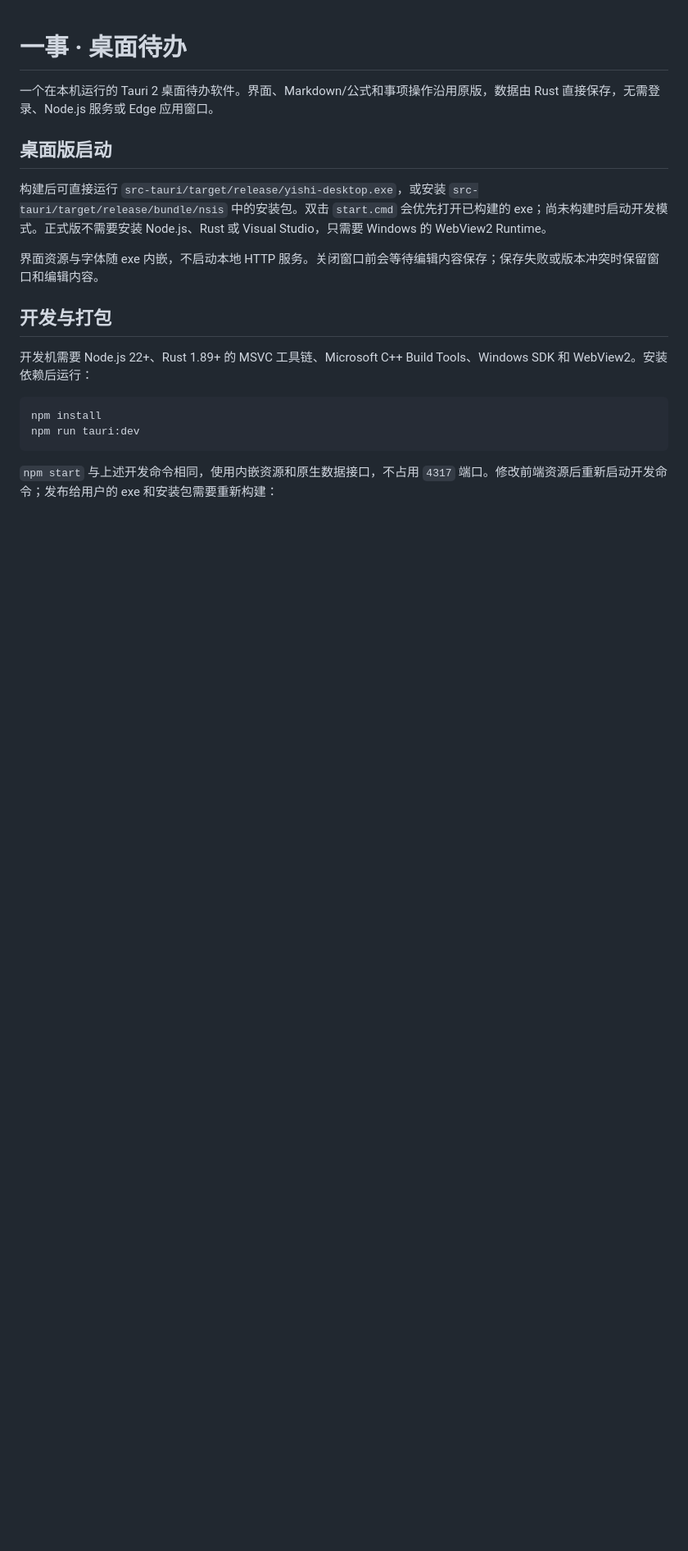
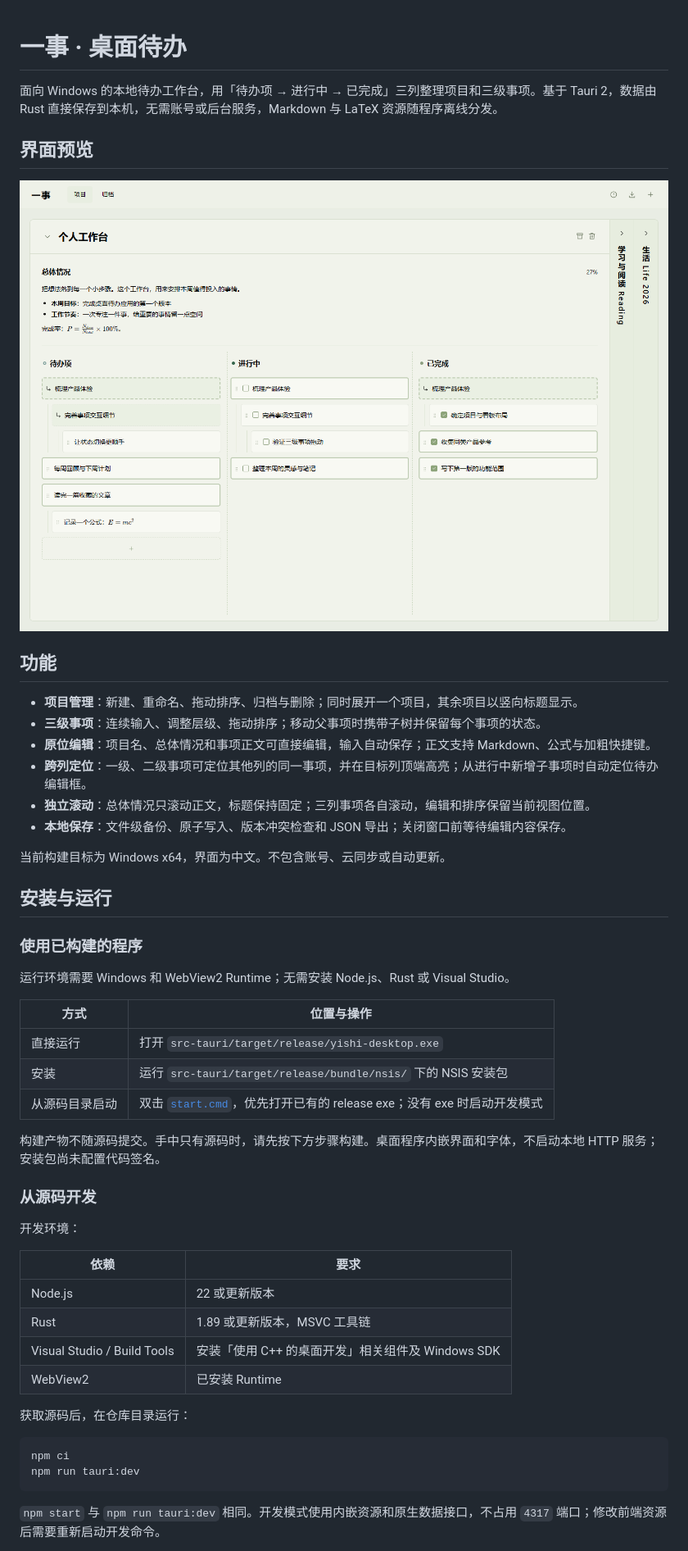
Before and after one commit to TalismanH/Yishi, a Markdown page: README.md, the part around one of its changes. Shown at 82% size. Rendered like a GitHub page; pictures changed too: preview.png; blank space fills up the shorter version.

````diff
--- a/README.md
+++ b/README.md
@@ -1,21 +1,53 @@
 # 一事 · 桌面待办
 
-一个在本机运行的 Tauri 2 桌面待办软件。界面、Markdown/公式和事项操作沿用原版，数据由 Rust 直接保存，无需登录、Node.js 服务或 Edge 应用窗口。
+面向 Windows 的本地待办工作台，用「待办项 → 进行中 → 已完成」三列整理项目和三级事项。基于 Tauri 2，数据由 Rust 直接保存到本机，无需账号或后台服务，Markdown 与 LaTeX 资源随程序离线分发。
 
-## 桌面版启动
+## 界面预览
 
-构建后可直接运行 `src-tauri/target/release/yishi-desktop.exe`，或安装 `src-tauri/target/release/bundle/nsis` 中的安装包。双击 `start.cmd` 会优先打开已构建的 exe；尚未构建时启动开发模式。正式版不需要安装 Node.js、Rust 或 Visual Studio，只需要 Windows 的 WebView2 Runtime。
+![一事桌面待办界面：项目总览与三列事项看板](preview.png)
 
-界面资源与字体随 exe 内嵌，不启动本地 HTTP 服务。关闭窗口前会等待编辑内容保存；保存失败或版本冲突时保留窗口和编辑内容。
+## 功能
 
-## 开发与打包
+- **项目管理**：新建、重命名、拖动排序、归档与删除；同时展开一个项目，其余项目以竖向标题显示。
+- **三级事项**：连续输入、调整层级、拖动排序；移动父事项时携带子树并保留每个事项的状态。
+- **原位编辑**：项目名、总体情况和事项正文可直接编辑，输入自动保存；正文支持 Markdown、公式与加粗快捷键。
+- **跨列定位**：一级、二级事项可定位其他列的同一事项，并在目标列顶端高亮；从进行中新增子事项时自动定位待办编辑框。
+- **独立滚动**：总体情况只滚动正文，标题保持固定；三列事项各自滚动，编辑和排序保留当前视图位置。
+- **本地保存**：文件级备份、原子写入、版本冲突检查和 JSON 导出；关闭窗口前等待编辑内容保存。
 
-开发机需要 Node.js 22+、Rust 1.89+ 的 MSVC 工具链、Microsoft C++ Build Tools、Windows SDK 和 WebView2。安装依赖后运行：
+当前构建目标为 Windows x64，界面为中文。不包含账号、云同步或自动更新。
 
-```text
-npm install
+## 安装与运行
+
+### 使用已构建的程序
+
+运行环境需要 Windows 和 WebView2 Runtime；无需安装 Node.js、Rust 或 Visual Studio。
+
+| 方式 | 位置与操作 |
+| --- | --- |
+| 直接运行 | 打开 `src-tauri/target/release/yishi-desktop.exe` |
+| 安装 | 运行 `src-tauri/target/release/bundle/nsis/` 下的 NSIS 安装包 |
+| 从源码目录启动 | 双击 [`start.cmd`](start.cmd)，优先打开已有的 release exe；没有 exe 时启动开发模式 |
+
+构建产物不随源码提交。手中只有源码时，请先按下方步骤构建。桌面程序内嵌界面和字体，不启动本地 HTTP 服务；安装包尚未配置代码签名。
+
+### 从源码开发
+
+开发环境：
+
+| 依赖 | 要求 |
+| --- | --- |
+| Node.js | 22 或更新版本 |
+| Rust | 1.89 或更新版本，MSVC 工具链 |
+| Visual Studio / Build Tools | 安装「使用 C++ 的桌面开发」相关组件及 Windows SDK |
+| WebView2 | 已安装 Runtime |
+
+获取源码后，在仓库目录运行：
+
+```powershell
+npm ci
 npm run tauri:dev
 ```
 
-`npm start` 与上述开发命令相同，使用内嵌资源和原生数据接口，不占用 `4317` 端口。修改前端资源后重新启动开发命令；发布给用户的 exe 和安装包需要重新构建：
+`npm start` 与 `npm run tauri:dev` 相同。开发模式使用内嵌资源和原生数据接口，不占用 `4317` 端口；修改前端资源后需要重新启动开发命令。
 
````
Also changed, not shown: other parts of README.md (+112 -31 lines), 10 other files.
